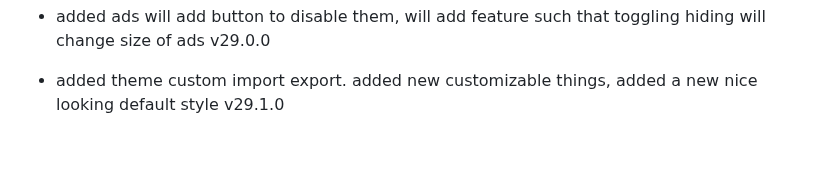
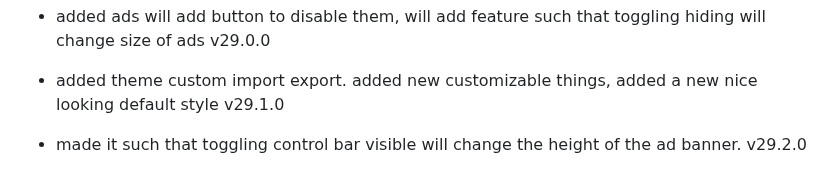
Before and after one commit to fish-aimf/sweetescape.github.io, a Markdown page: changelog.md, the part around the change. GitHub-like rendering; blank space fills up the shorter version.

```diff
--- a/changelog.md
+++ b/changelog.md
@@ -204,3 +204,4 @@
 - added debounce saving and reduced dom updates and less frequent display updates to listening time display v28.0.1
 - added ads will add button to disable them, will add feature such that toggling hiding will change size of ads v29.0.0
 - added theme custom import export. added new customizable things, added a new nice looking default style v29.1.0
+- made it such that toggling control bar visible will change the height of the ad banner.  v29.2.0
```
